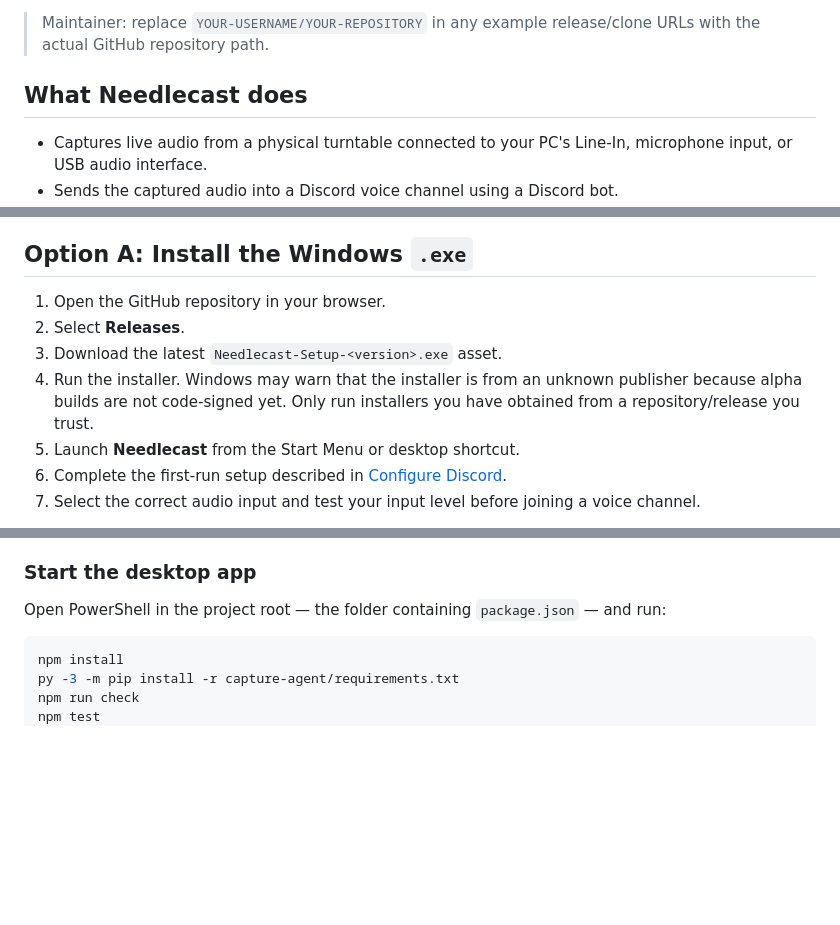
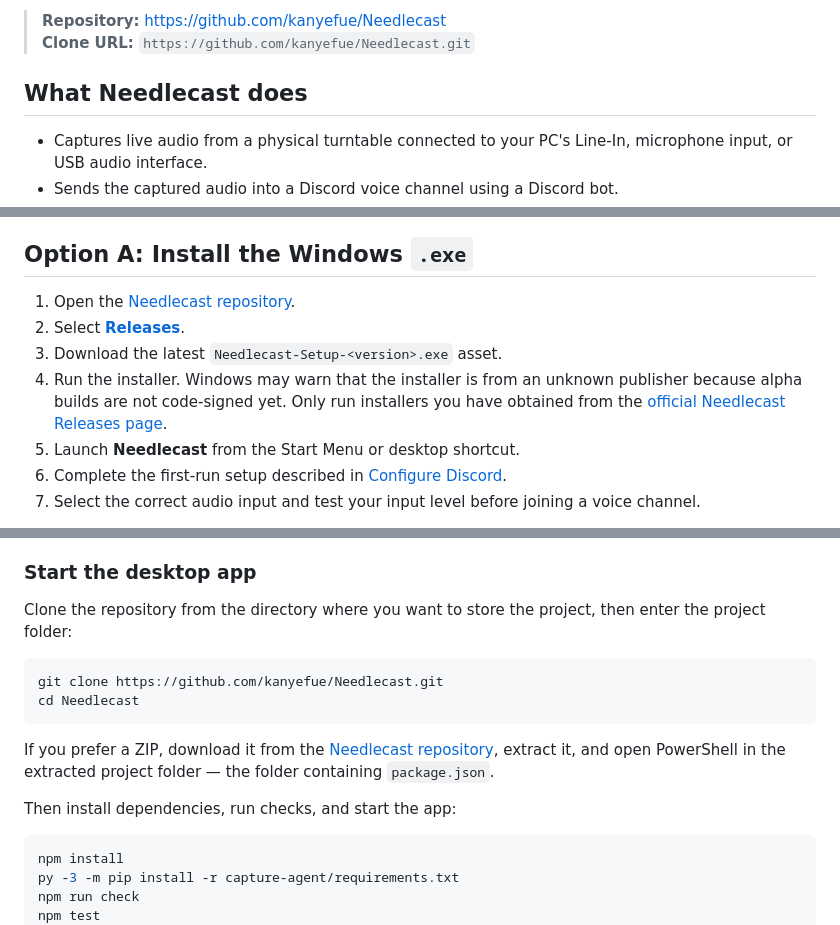
Before and after one commit to kanyefue/Needlecast, a Markdown page: README.md, 3 parts joined by grey strips. GitHub-like rendering; blank space fills up the shorter version.

Commit message:
Enhance README with repository and releases links
Updated README to include links to the Needlecast repository and releases page for better navigation.

````diff
--- a/README.md
+++ b/README.md
@@ -17,5 +17,6 @@ There are two ways to run the app. Most users should choose the Windows installe
 
-> Maintainer: replace `YOUR-USERNAME/YOUR-REPOSITORY` in any example release/clone URLs with the actual GitHub repository path.
+> **Repository:** [https://github.com/kanyefue/Needlecast](https://github.com/kanyefue/Needlecast)
+> **Clone URL:** `https://github.com/kanyefue/Needlecast.git`
 
 ## What Needlecast does
 
@@ -34,10 +35,10 @@ Needlecast streams audio from your connected audio input. Discogs and Apple are
 
 ## Option A: Install the Windows `.exe`
 
-1. Open the GitHub repository in your browser.
-2. Select **Releases**.
+1. Open the [Needlecast repository](https://github.com/kanyefue/Needlecast).
+2. Select [**Releases**](https://github.com/kanyefue/Needlecast/releases).
 3. Download the latest `Needlecast-Setup-<version>.exe` asset.
-4. Run the installer. Windows may warn that the installer is from an unknown publisher because alpha builds are not code-signed yet. Only run installers you have obtained from a repository/release you trust.
+4. Run the installer. Windows may warn that the installer is from an unknown publisher because alpha builds are not code-signed yet. Only run installers you have obtained from the [official Needlecast Releases page](https://github.com/kanyefue/Needlecast/releases).
 5. Launch **Needlecast** from the Start Menu or desktop shortcut.
 6. Complete the first-run setup described in [Configure Discord](#configure-discord).
 7. Select the correct audio input and test your input level before joining a voice channel.
@@ -57,7 +58,16 @@ The installer creates Start Menu and desktop shortcuts and lets you choose the i
 
 ### Start the desktop app
 
-Open PowerShell in the project root — the folder containing `package.json` — and run:
+Clone the repository from the directory where you want to store the project, then enter the project folder:
+
+```powershell
+git clone https://github.com/kanyefue/Needlecast.git
+cd Needlecast
+```
+
+If you prefer a ZIP, download it from the [Needlecast repository](https://github.com/kanyefue/Needlecast), extract it, and open PowerShell in the extracted project folder — the folder containing `package.json`.
+
+Then install dependencies, run checks, and start the app:
 
 ```powershell
 npm install
````
Also changed, not shown: other parts of README.md (+5 -5 lines).
